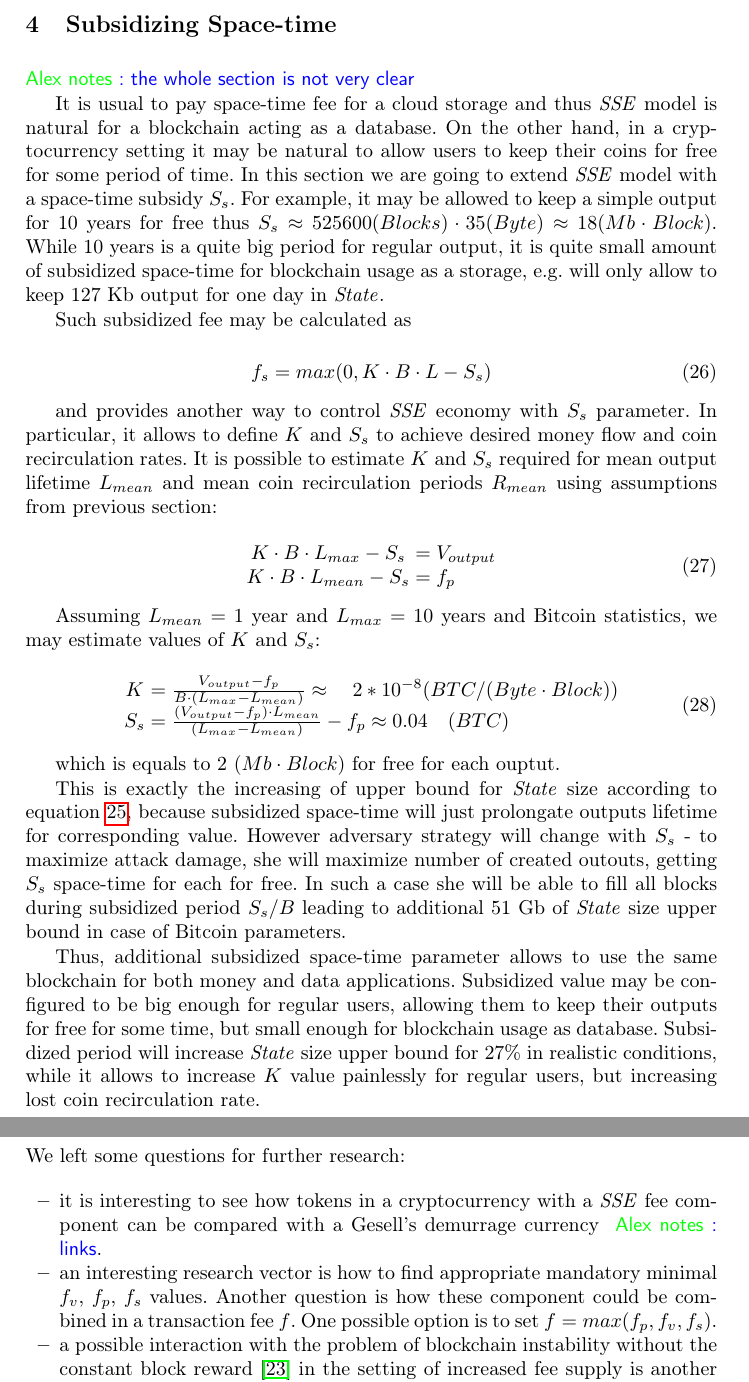
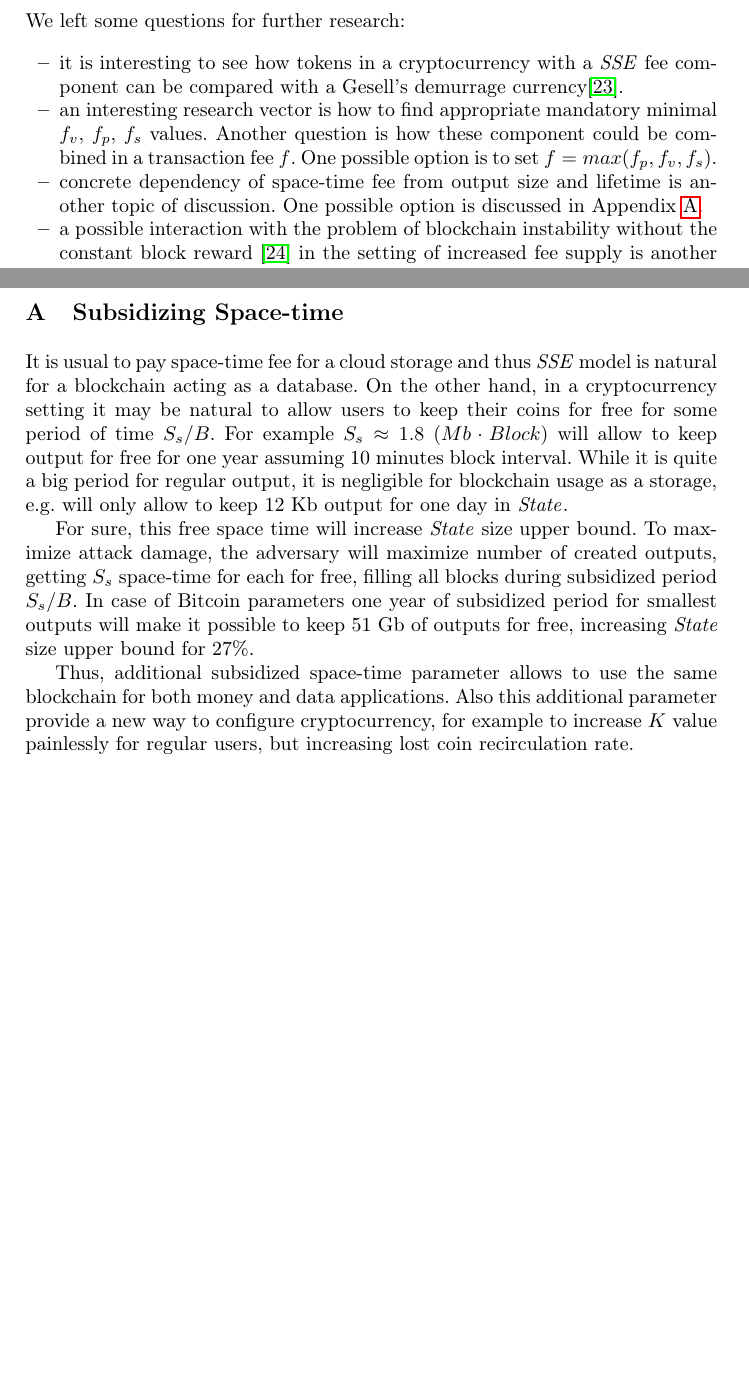
Before and after one commit to ergoplatform/spacefees, a LaTeX paper (main.tex): two parts of pages 10 and 11 of 13 before the commit and two parts of pages 10 and 12 of 12 after it, joined at a grey line, cut so that both start at the same text, the shorter picture padded with empty space. Compiled offline with pdfLaTeX.

Commit message:
Move subsidized space-time to appendix

```diff
--- a/main.tex
+++ b/main.tex
@@ -466,44 +466,6 @@ which is about 183 gigabytes for Bitcoin statistics and $K=10^{-9}$ ($BTC / (Byt
 
 Thus \esse{} model allows to control state growth with $K$ parameter and allows to estimate expected state size as well as an upper bound. Reasonable $K$ value leads to 13 Gb of expected state size and 183 GB for a spam attack backed by all the tokens in the system. The model is preventing spam attacks like \cite{bitcoin2015flood} and provide a guarantee that miners can have state fit in RAM.
 
-
-\section{Subsidizing Space-time}
-\label{sec:subsidy}
-
-\knote{the whole section is not very clear}
-
-It is usual to pay space-time fee for a cloud storage and thus \esse{} model is natural for a blockchain acting as a database. On the other hand, in a cryptocurrency setting it may be natural to allow users to keep their coins for free for some period of time. In this section we are going to extend \esse{} model with a space-time subsidy $S_s$. For example, it may be allowed to keep a simple output for 10 years for free thus $S_s \approx 525600 (Blocks) \cdot 35 (Byte) \approx 18 (Mb \cdot Block)$. While 10 years is a quite big period for regular output, it is quite small amount of subsidized space-time for blockchain usage as a storage, e.g. will only allow to keep 127 Kb output for one day in \state{}.
-
-Such subsidized fee may be calculated as
-
-\begin{equation}
-f_{s} = max(0, K \cdot B \cdot L - S_s)
-\end{equation}
-
-and provides another way to control \esse{} economy with $S_s$ parameter. In particular, it allows to define $K$ and $S_s$ to achieve desired money flow and coin recirculation rates. It is possible to estimate $K$ and $S_s$ required for mean output lifetime $L_{mean}$ and mean coin recirculation periods $R_{mean}$ using assumptions from previous section:
-
-\begin{equation}
-  \begin{array}{ccl}
-   K \cdot B \cdot L_{max} - S_s & = & V_{output} \\
-   K \cdot B \cdot L_{mean} - S_s & = & f_p
-  \end{array}
-\end{equation}
-
-Assuming $L_{mean}=1$ year and $L_{max}=10$ years and Bitcoin statistics, we may estimate values of $K$ and $S_s$:
-
-\begin{equation}
-  \begin{array}{ccl}
-   K & = & {V_{output} - f_p \over B \cdot (L_{max} - L_{mean})} \approx \quad 2*10^{-8} ({BTC / (Byte \cdot Block)}) \\
-   S_s & = & {(V_{output} - f_p) \cdot L_{mean} \over (L_{max} - L_{mean})} - f_p \approx 0.04\quad(BTC)
-  \end{array}
-\end{equation}
-
-which is equals to 2 ($Mb \cdot Block$) for free for each ouptut.
-
-This is exactly the increasing of upper bound for \state{} size according to equation \ref{eq:statesizemax}, because subsidized space-time will just prolongate outputs lifetime for corresponding value. However adversary strategy will change with $S_s$ - to maximize attack damage, she will maximize number of created outouts, getting $S_s$ space-time for each for free. In such a case she will be able to fill all blocks during subsidized period $S_s/B$ leading to additional 51 Gb of \state{} size upper bound in case of Bitcoin parameters.
-
-Thus, additional subsidized space-time parameter allows to use the same blockchain for both money and data applications. Subsidized value may be configured to be big enough for regular users, allowing them to keep their outputs for free for some time, but small enough for blockchain usage as database. Subsidized period will increase \state{} size upper bound for 27\% in realistic conditions, while it allows to increase $K$ value painlessly for regular users, but increasing lost coin recirculation rate.
-
 \section{Related Work}
 
 Ethereum\cite{ethyp} introduced a fee to cover computational costs of nodes processing a transaction~(via rewarding a miner), with a mandatory minimum. A price of a computational unit~(which is an instruction of Ethereum Virtual Machine) is controlled by miners via adjusting ``gas'' price. We consider to adopt this approach toward charging users for consuming space-time units.
@@ -517,8 +479,9 @@ In PascalCoin \cite{pascalCoin}, if an account has not made any operations for 4
 We left some questions for further research:
 
 \begin{itemize}
-  \item{}it is interesting to see how tokens in a cryptocurrency with a \esse{} fee component can be compared with a Gesell's demurrage currency~\knote{links}.
+  \item{}it is interesting to see how tokens in a cryptocurrency with a \esse{} fee component can be compared with a Gesell's demurrage currency\cite{gesell1958natural}.
   \item{}an interesting research vector is how to find appropriate mandatory minimal $f_v$, $f_p$, $f_s$ values. Another question is how these component could be combined in a transaction fee $f$. One possible option is to set $f = max(f_p, f_v, f_s)$.
+  \item{}concrete dependency of space-time fee from output size and lifetime is another topic of discussion. One possible option is discussed in Appendix \ref{sec:subsidy}.
   \item{}a possible interaction with the problem of blockchain instability without the constant block reward~\cite{carlsten2016instability} in the setting of increased fee supply is another concern to study.
 \end{itemize}
 
@@ -526,6 +489,15 @@ We left some questions for further research:
 \bibliography{sources.bib}
 
 \appendix
+
+\section{Subsidizing Space-time}
+\label{sec:subsidy}
+
+It is usual to pay space-time fee for a cloud storage and thus \esse{} model is natural for a blockchain acting as a database. On the other hand, in a cryptocurrency setting it may be natural to allow users to keep their coins for free for some period of time $S_s/B$. For example $S_s \approx 1.8$ ($Mb \cdot Block$) will allow to keep output for free for one year assuming 10 minutes block interval. While it is quite a big period for regular output, it is negligible for blockchain usage as a storage, e.g. will only allow to keep 12 Kb output for one day in \state{}.
+
+For sure, this free space time will increase \state{} size upper bound. To maximize attack damage, the adversary will maximize number of created outputs, getting $S_s$ space-time for each for free, filling all blocks during subsidized period $S_s/B$. In case of Bitcoin parameters one year of subsidized period for smallest outputs will make it possible to keep 51 Gb of outputs for free, increasing \state{} size upper bound for 27\%.
+
+Thus, additional subsidized space-time parameter allows to use the same blockchain for both money and data applications. Also this additional parameter provide a new way to configure cryptocurrency, for example to increase $K$ value painlessly for regular users, but increasing lost coin recirculation rate.
 
 \section{Examples}
 
```
Also changed, not shown: sources.bib (+6 -0 lines).
